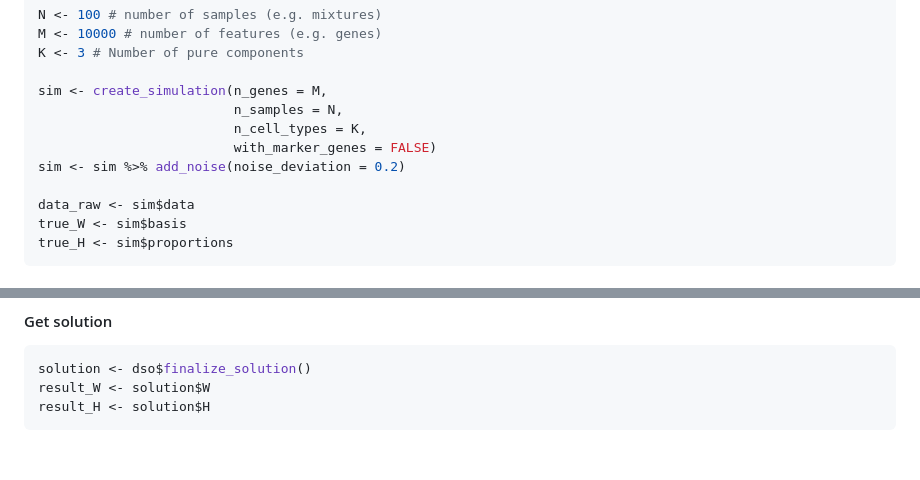
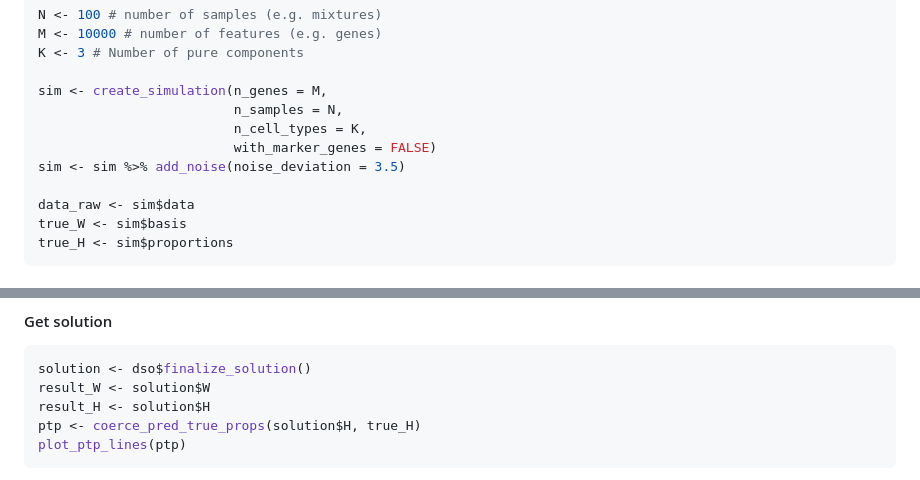
Before and after one commit to artyomovlab/dualsimplex, a Markdown page: README.md, 2 parts joined by grey strips. Rendered like a GitHub page; blank space fills up the shorter version.

````diff
--- a/README.md
+++ b/README.md
@@ -69,7 +69,7 @@ sim <- create_simulation(n_genes = M,
                          n_samples = N,
                          n_cell_types = K,
                          with_marker_genes = FALSE)
-sim <- sim %>% add_noise(noise_deviation = 0.2)
+sim <- sim %>% add_noise(noise_deviation = 3.5)
 
 data_raw <- sim$data
 true_W <- sim$basis
@@ -124,4 +129,6 @@ dso$plot_error_history()
 solution <- dso$finalize_solution()
 result_W <- solution$W
 result_H <- solution$H
+ptp <- coerce_pred_true_props(solution$H, true_H)
+plot_ptp_lines(ptp)
 ```
````
Also changed, not shown: other parts of README.md (+7 -0 lines).
